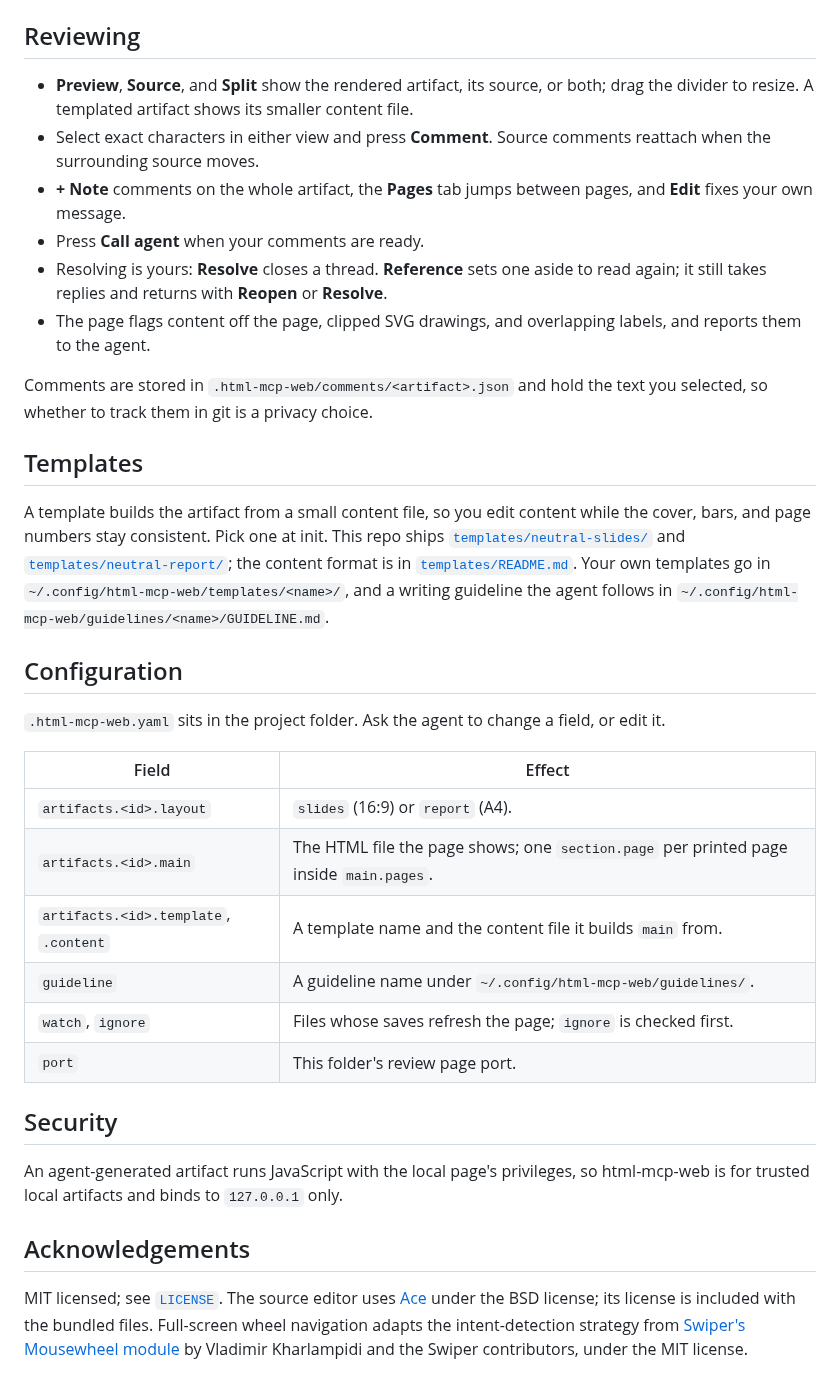
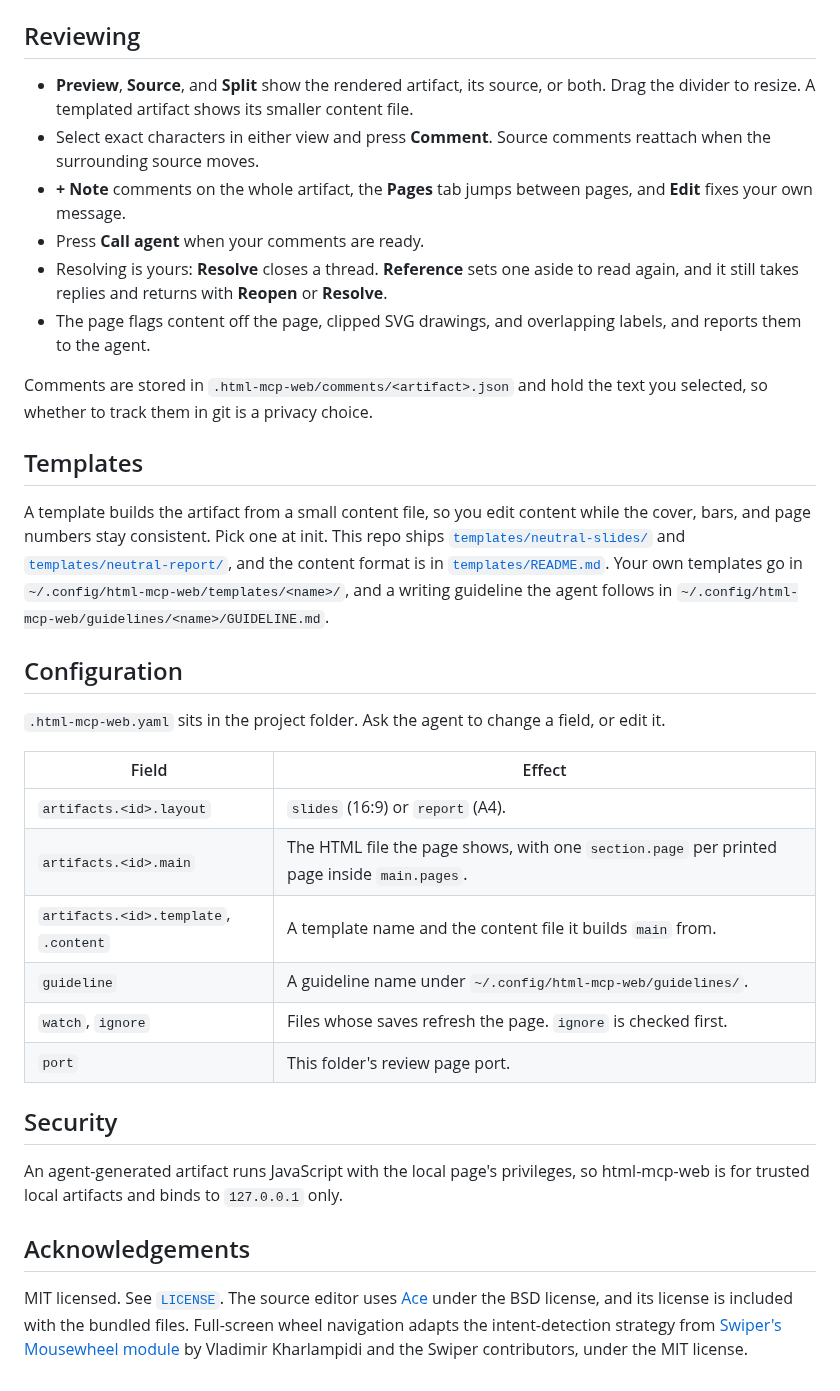
Before and after one commit to MiiKiyoshi/html-mcp-web, a Markdown page: README.md, the part around one of its changes. GitHub-like rendering.

Commit message:
Write the docs without semicolons, and the preview line as one sentence
Claude-Session: https://claude.ai/code/session_019YERaDsaFj3FPn9WvyCuNy

```diff
--- a/README.md
+++ b/README.md
@@ -80,15 +80,15 @@ forwarded port: an SSH tunnel, VS Code port forwarding, or `tailscale serve`.
 
 ## Reviewing
 
-- **Preview**, **Source**, and **Split** show the rendered artifact, its source, or both;
-  drag the divider to resize. A templated artifact shows its smaller content file.
+- **Preview**, **Source**, and **Split** show the rendered artifact, its source, or both.
+  Drag the divider to resize. A templated artifact shows its smaller content file.
 - Select exact characters in either view and press **Comment**. Source comments reattach
   when the surrounding source moves.
 - **+ Note** comments on the whole artifact, the **Pages** tab jumps between pages, and
   **Edit** fixes your own message.
 - Press **Call agent** when your comments are ready.
-- Resolving is yours: **Resolve** closes a thread. **Reference** sets one aside to read again;
-  it still takes replies and returns with **Reopen** or **Resolve**.
+- Resolving is yours: **Resolve** closes a thread. **Reference** sets one aside to read again,
+  and it still takes replies and returns with **Reopen** or **Resolve**.
 - The page flags content off the page, clipped SVG drawings, and overlapping labels, and
   reports them to the agent.
 
@@ -100,7 +100,7 @@ selected, so whether to track them in git is a privacy choice.
 A template builds the artifact from a small content file, so you edit content while the
 cover, bars, and page numbers stay consistent. Pick one at init. This repo ships
 [`templates/neutral-slides/`](templates/neutral-slides/) and
-[`templates/neutral-report/`](templates/neutral-report/); the content format is in
+[`templates/neutral-report/`](templates/neutral-report/), and the content format is in
 [`templates/README.md`](templates/README.md). Your own templates go in
 `~/.config/html-mcp-web/templates/<name>/`, and a writing guideline the agent follows in
 `~/.config/html-mcp-web/guidelines/<name>/GUIDELINE.md`.
@@ -112,10 +112,10 @@ cover, bars, and page numbers stay consistent. Pick one at init. This repo ships
 | Field | Effect |
 |---|---|
 | `artifacts.<id>.layout` | `slides` (16:9) or `report` (A4). |
-| `artifacts.<id>.main` | The HTML file the page shows; one `section.page` per printed page inside `main.pages`. |
+| `artifacts.<id>.main` | The HTML file the page shows, with one `section.page` per printed page inside `main.pages`. |
 | `artifacts.<id>.template`, `.content` | A template name and the content file it builds `main` from. |
 | `guideline` | A guideline name under `~/.config/html-mcp-web/guidelines/`. |
-| `watch`, `ignore` | Files whose saves refresh the page; `ignore` is checked first. |
+| `watch`, `ignore` | Files whose saves refresh the page. `ignore` is checked first. |
 | `port` | This folder's review page port. |
 
 ## Security
@@ -124,4 +124,4 @@ An agent-generated artifact runs JavaScript with the local page's privileges, so
 
 ## Acknowledgements
 
-MIT licensed; see [`LICENSE`](LICENSE). The source editor uses [Ace](https://ace.c9.io/) under the BSD license; its license is included with the bundled files. Full-screen wheel navigation adapts the intent-detection strategy from [Swiper's Mousewheel module](https://github.com/nolimits4web/swiper/tree/master/src/modules/mousewheel) by Vladimir Kharlampidi and the Swiper contributors, under the MIT license.
+MIT licensed. See [`LICENSE`](LICENSE). The source editor uses [Ace](https://ace.c9.io/) under the BSD license, and its license is included with the bundled files. Full-screen wheel navigation adapts the intent-detection strategy from [Swiper's Mousewheel module](https://github.com/nolimits4web/swiper/tree/master/src/modules/mousewheel) by Vladimir Kharlampidi and the Swiper contributors, under the MIT license.
```
Also changed, not shown: other parts of README.md (+3 -3 lines), INSTALL.md (+8 -7 lines), html_mcp_web/agent/init.md (+3 -3 lines), docs/social-preview.png.
